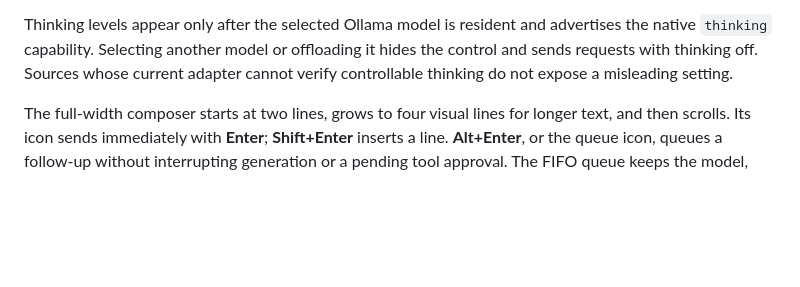
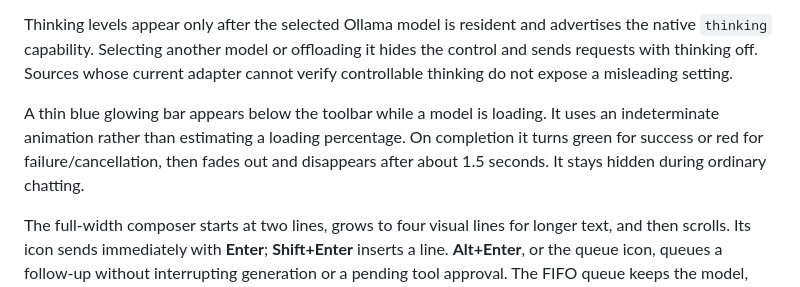
Before and after one commit to Ramkrishna97/Ai-mini-Agent-on-browser, a Markdown page: plugins/intellij/README.md, the part around the change. Rendered like a GitHub page; blank space fills up the shorter version.

Commit message:
Document model loading glow and success or failure fade

```diff
--- a/plugins/intellij/README.md
+++ b/plugins/intellij/README.md
@@ -6,6 +6,8 @@ The native tool-window title bar contains a one-click **Agent / Chat** switch an
 
 Thinking levels appear only after the selected Ollama model is resident and advertises the native `thinking` capability. Selecting another model or offloading it hides the control and sends requests with thinking off. Sources whose current adapter cannot verify controllable thinking do not expose a misleading setting.
 
+A thin blue glowing bar appears below the toolbar while a model is loading. It uses an indeterminate animation rather than estimating a loading percentage. On completion it turns green for success or red for failure/cancellation, then fades out and disappears after about 1.5 seconds. It stays hidden during ordinary chatting.
+
 The full-width composer starts at two lines, grows to four visual lines for longer text, and then scrolls. Its icon sends immediately with **Enter**; **Shift+Enter** inserts a line. **Alt+Enter**, or the queue icon, queues a follow-up without interrupting generation or a pending tool approval. The FIFO queue keeps the model, mode, thinking, and editor context captured when each message was queued. A queued-count button shows pending messages in its tooltip. Failures pause the queue (click that button to resume); **Stop** and **New chat** discard pending messages. Queue contents are in memory only.
 
 Open the **AI Agent Mini** tool window. The plugin uses the current project as the agent workspace and includes a backend snapshot; no app-folder prompt is needed. Ollama and LM Studio models appear before **Start** when their local API servers are running. **Start** prepares and starts the backend from the installed plugin. First start requires Python 3.12+ and may download dependencies. If `start.bat` is already running, the plugin connects to that server and leaves the web UI unchanged. Choose Ollama, a local GGUF file, or the LM Studio API. **Load model** starts Ollama if needed; LM Studio must have its local API server running. Select a context size and click **Load in LM Studio** to load that model explicitly. Choose **Agent** to plan, edit, and run with approval, or **Chat** for answers without tools. Optional LM Studio skill folders and `mcp.json` files can be chosen locally; enable MCP tools to use the latter, and approve each tool call. Enter sends and Shift+Enter inserts a line. **New chat** starts a fresh session; follow-ups reuse the current one. Conversations and project metadata are cleared on backend restart.
```
